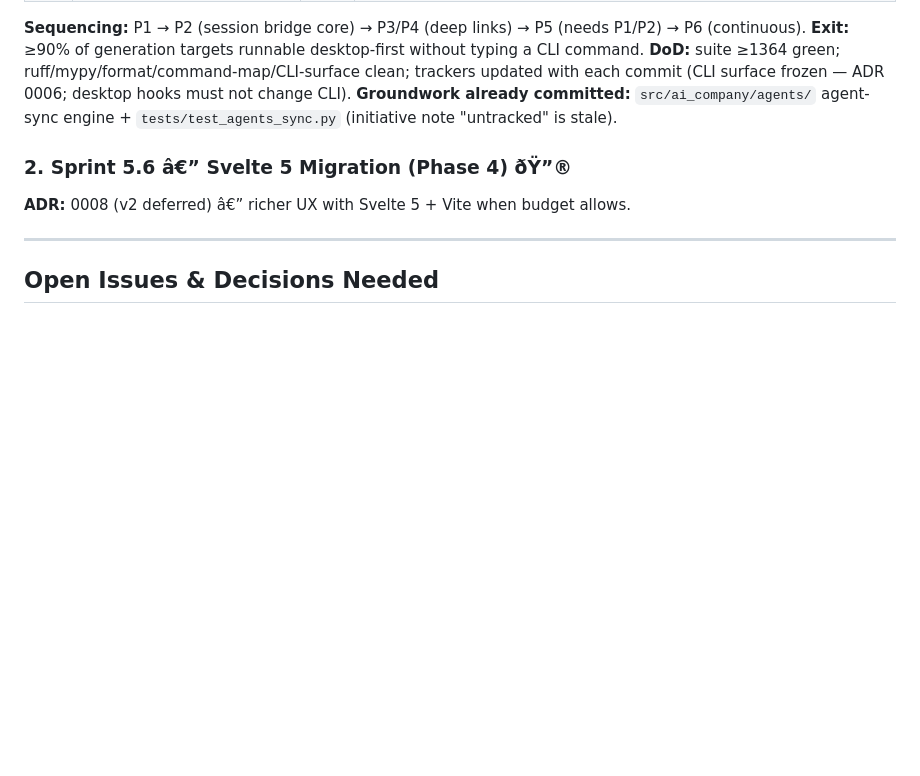
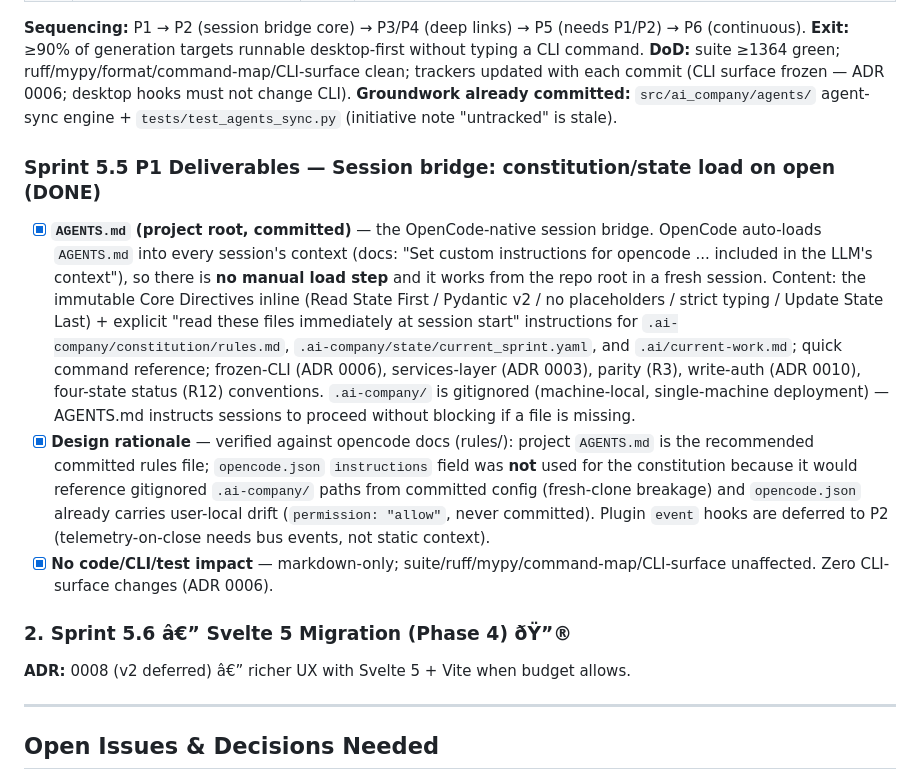
Before and after one commit to jmlusu/ai-enterprise-os, a Markdown page: .ai/current-work.md, the part around one of its changes. GitHub-like rendering; blank space fills up the shorter version.

Commit message:
feat: Sprint 5.5 P1 — session bridge AGENTS.md (constitution + sprint state auto-load on every open)

```diff
--- a/.ai/current-work.md
+++ b/.ai/current-work.md
@@ -170,6 +170,12 @@ Initiative Phase 3 `[NOT STARTED]` — **kickoff draft (2026-08-03):**
 
 **Sequencing:** P1 → P2 (session bridge core) → P3/P4 (deep links) → P5 (needs P1/P2) → P6 (continuous). **Exit:** ≥90% of generation targets runnable desktop-first without typing a CLI command. **DoD:** suite ≥1364 green; ruff/mypy/format/command-map/CLI-surface clean; trackers updated with each commit (CLI surface frozen — ADR 0006; desktop hooks must not change CLI). **Groundwork already committed:** `src/ai_company/agents/` agent-sync engine + `tests/test_agents_sync.py` (initiative note "untracked" is stale).
 
+### Sprint 5.5 P1 Deliverables — Session bridge: constitution/state load on open (DONE)
+
+- [x] **`AGENTS.md` (project root, committed)** — the OpenCode-native session bridge. OpenCode auto-loads `AGENTS.md` into every session's context (docs: "Set custom instructions for opencode ... included in the LLM's context"), so there is **no manual load step** and it works from the repo root in a fresh session. Content: the immutable Core Directives inline (Read State First / Pydantic v2 / no placeholders / strict typing / Update State Last) + explicit "read these files immediately at session start" instructions for `.ai-company/constitution/rules.md`, `.ai-company/state/current_sprint.yaml`, and `.ai/current-work.md`; quick command reference; frozen-CLI (ADR 0006), services-layer (ADR 0003), parity (R3), write-auth (ADR 0010), four-state status (R12) conventions. `.ai-company/` is gitignored (machine-local, single-machine deployment) — AGENTS.md instructs sessions to proceed without blocking if a file is missing.
+- [x] **Design rationale** — verified against opencode docs (rules/): project `AGENTS.md` is the recommended committed rules file; `opencode.json` `instructions` field was **not** used for the constitution because it would reference gitignored `.ai-company/` paths from committed config (fresh-clone breakage) and `opencode.json` already carries user-local drift (`permission: "allow"`, never committed). Plugin `event` hooks are deferred to P2 (telemetry-on-close needs bus events, not static context).
+- [x] **No code/CLI/test impact** — markdown-only; suite/ruff/mypy/command-map/CLI-surface unaffected. Zero CLI-surface changes (ADR 0006).
+
 ### 2. Sprint 5.6 â€” Svelte 5 Migration (Phase 4) ðŸ”®
 **ADR:** 0008 (v2 deferred) â€” richer UX with Svelte 5 + Vite when budget allows.
 
```
Also changed, not shown: other parts of .ai/current-work.md (+1 -1 lines), AGENTS.md (added, +64 -0 lines), docs/dashboard/initiative.md (+2 -2 lines).
